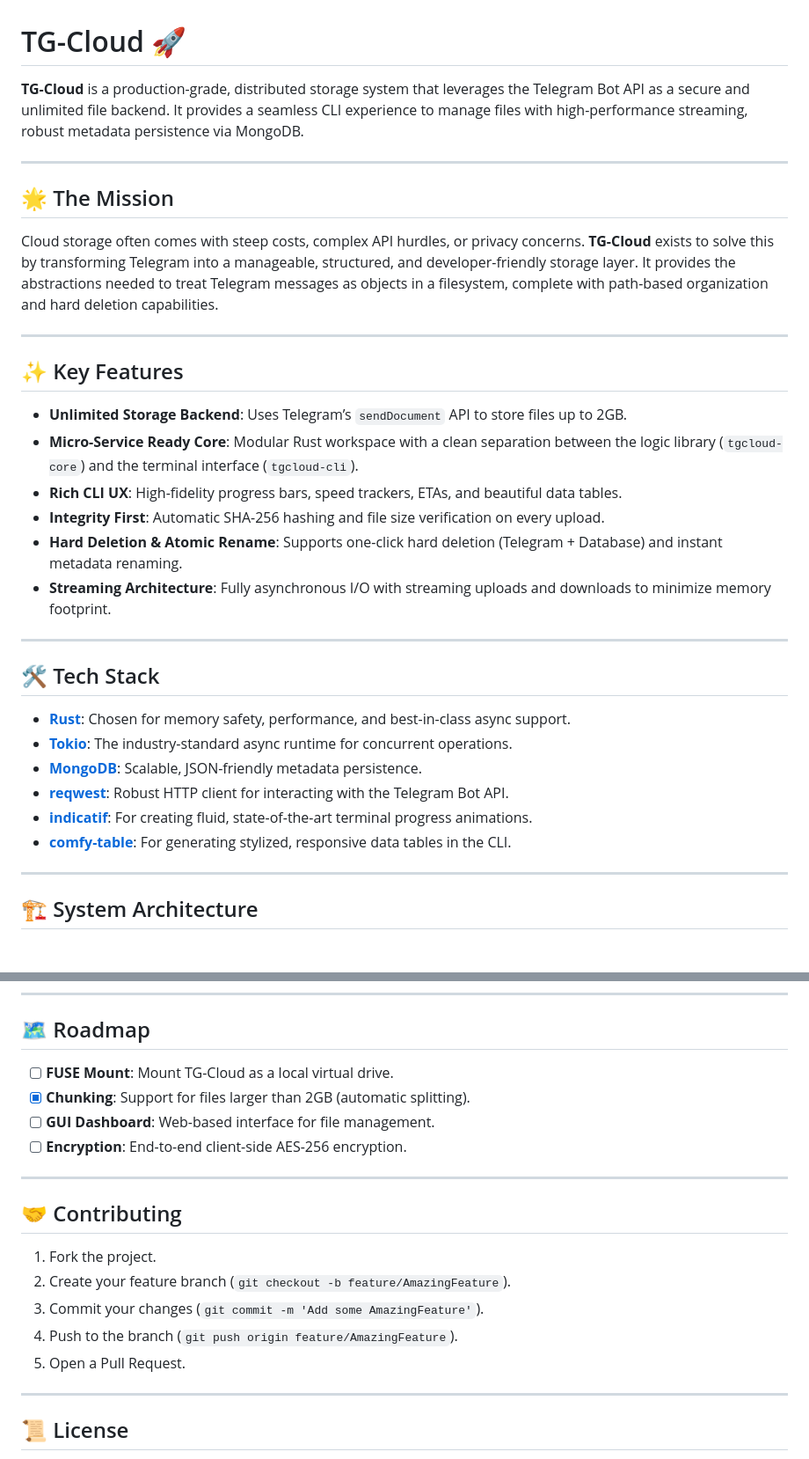
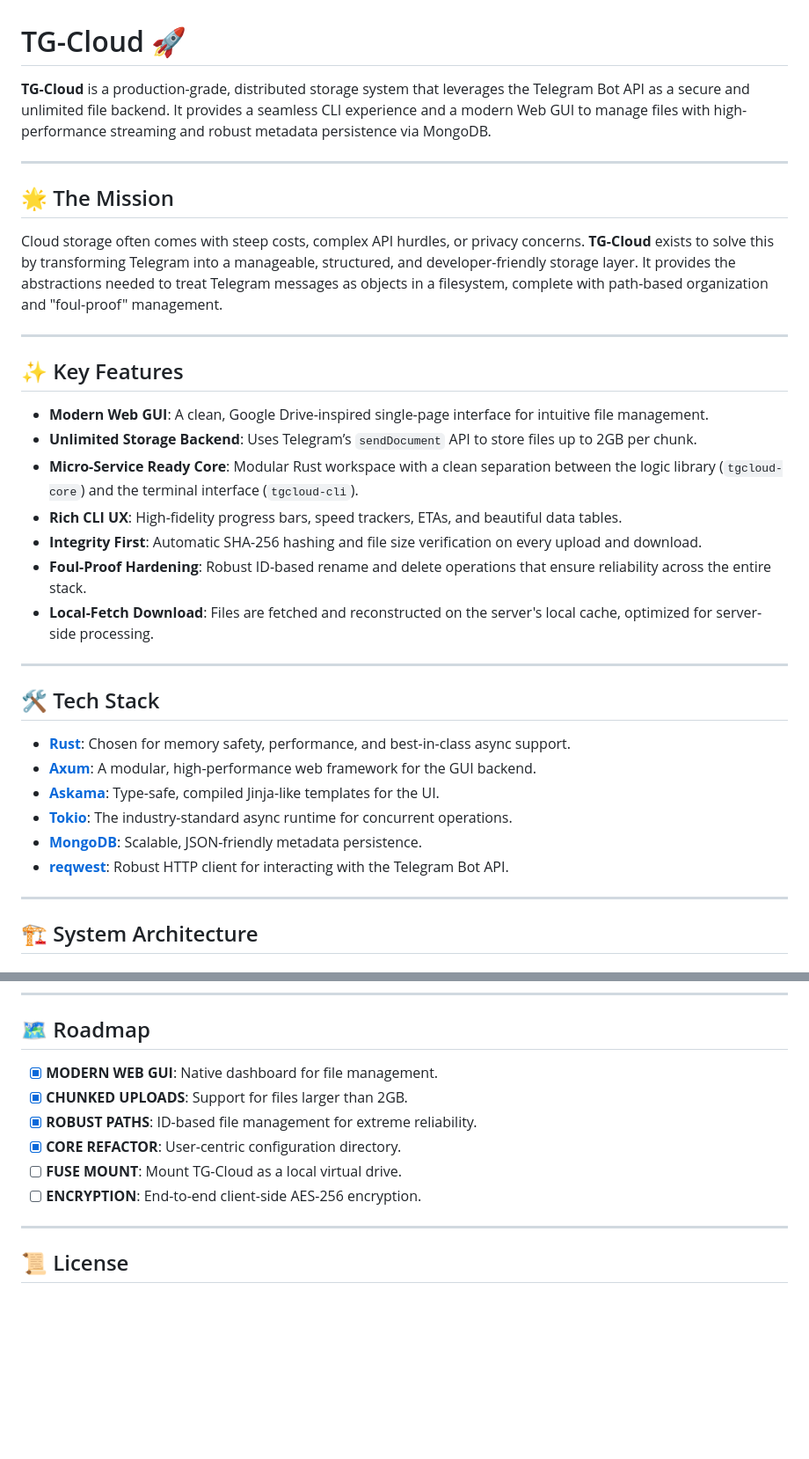
Before and after one commit to angel2rider/tgcloud, a Markdown page: README.md, 2 parts joined by grey strips. Shown at 88% size. Rendered like a GitHub page; blank space fills up the shorter version.

```diff
--- a/README.md
+++ b/README.md
@@ -1,31 +1,32 @@
 # TG-Cloud 🚀
 
-**TG-Cloud** is a production-grade, distributed storage system that leverages the Telegram Bot API as a secure and unlimited file backend. It provides a seamless CLI experience to manage files with high-performance streaming, robust metadata persistence via MongoDB.
+**TG-Cloud** is a production-grade, distributed storage system that leverages the Telegram Bot API as a secure and unlimited file backend. It provides a seamless CLI experience and a modern Web GUI to manage files with high-performance streaming and robust metadata persistence via MongoDB.
 
 ---
 
 ## 🌟 The Mission
-Cloud storage often comes with steep costs, complex API hurdles, or privacy concerns. **TG-Cloud** exists to solve this by transforming Telegram into a manageable, structured, and developer-friendly storage layer. It provides the abstractions needed to treat Telegram messages as objects in a filesystem, complete with path-based organization and hard deletion capabilities.
+Cloud storage often comes with steep costs, complex API hurdles, or privacy concerns. **TG-Cloud** exists to solve this by transforming Telegram into a manageable, structured, and developer-friendly storage layer. It provides the abstractions needed to treat Telegram messages as objects in a filesystem, complete with path-based organization and "foul-proof" management.
 
 ---
 
 ## ✨ Key Features
-- **Unlimited Storage Backend**: Uses Telegram’s `sendDocument` API to store files up to 2GB.
+- **Modern Web GUI**: A clean, Google Drive-inspired single-page interface for intuitive file management.
+- **Unlimited Storage Backend**: Uses Telegram’s `sendDocument` API to store files up to 2GB per chunk.
 - **Micro-Service Ready Core**: Modular Rust workspace with a clean separation between the logic library (`tgcloud-core`) and the terminal interface (`tgcloud-cli`).
 - **Rich CLI UX**: High-fidelity progress bars, speed trackers, ETAs, and beautiful data tables.
-- **Integrity First**: Automatic SHA-256 hashing and file size verification on every upload.
-- **Hard Deletion & Atomic Rename**: Supports one-click hard deletion (Telegram + Database) and instant metadata renaming.
-- **Streaming Architecture**: Fully asynchronous I/O with streaming uploads and downloads to minimize memory footprint.
+- **Integrity First**: Automatic SHA-256 hashing and file size verification on every upload and download.
+- **Foul-Proof Hardening**: Robust ID-based rename and delete operations that ensure reliability across the entire stack.
+- **Local-Fetch Download**: Files are fetched and reconstructed on the server's local cache, optimized for server-side processing.
 
 ---
 
 ## 🛠 Tech Stack
 - **[Rust](https://www.rust-lang.org/)**: Chosen for memory safety, performance, and best-in-class async support.
+- **[Axum](https://github.com/tokio-rs/axum)**: A modular, high-performance web framework for the GUI backend.
+- **[Askama](https://github.com/djc/askama)**: Type-safe, compiled Jinja-like templates for the UI.
 - **[Tokio](https://tokio.rs/)**: The industry-standard async runtime for concurrent operations.
 - **[MongoDB](https://www.mongodb.com/)**: Scalable, JSON-friendly metadata persistence.
 - **[reqwest](https://docs.rs/reqwest/)**: Robust HTTP client for interacting with the Telegram Bot API.
-- **[indicatif](https://docs.rs/indicatif/)**: For creating fluid, state-of-the-art terminal progress animations.
-- **[comfy-table](https://docs.rs/comfy-table/)**: For generating stylized, responsive data tables in the CLI.
 
 ---
 
@@ -145,19 +132,12 @@ tgcloud delete path/to/file.zip
 ---
 
 ## 🗺 Roadmap
-- [ ] **FUSE Mount**: Mount TG-Cloud as a local virtual drive.
-- [x] **Chunking**: Support for files larger than 2GB (automatic splitting).
-- [ ] **GUI Dashboard**: Web-based interface for file management.
-- [ ] **Encryption**: End-to-end client-side AES-256 encryption.
-
----
-
-## 🤝 Contributing
-1. Fork the project.
-2. Create your feature branch (`git checkout -b feature/AmazingFeature`).
-3. Commit your changes (`git commit -m 'Add some AmazingFeature'`).
-4. Push to the branch (`git push origin feature/AmazingFeature`).
-5. Open a Pull Request.
+- [x] **MODERN WEB GUI**: Native dashboard for file management.
+- [x] **CHUNKED UPLOADS**: Support for files larger than 2GB.
+- [x] **ROBUST PATHS**: ID-based file management for extreme reliability.
+- [x] **CORE REFACTOR**: User-centric configuration directory.
+- [ ] **FUSE MOUNT**: Mount TG-Cloud as a local virtual drive.
+- [ ] **ENCRYPTION**: End-to-end client-side AES-256 encryption.
 
 ---
 
```
Also changed, not shown: other parts of README.md (+30 -44 lines).
